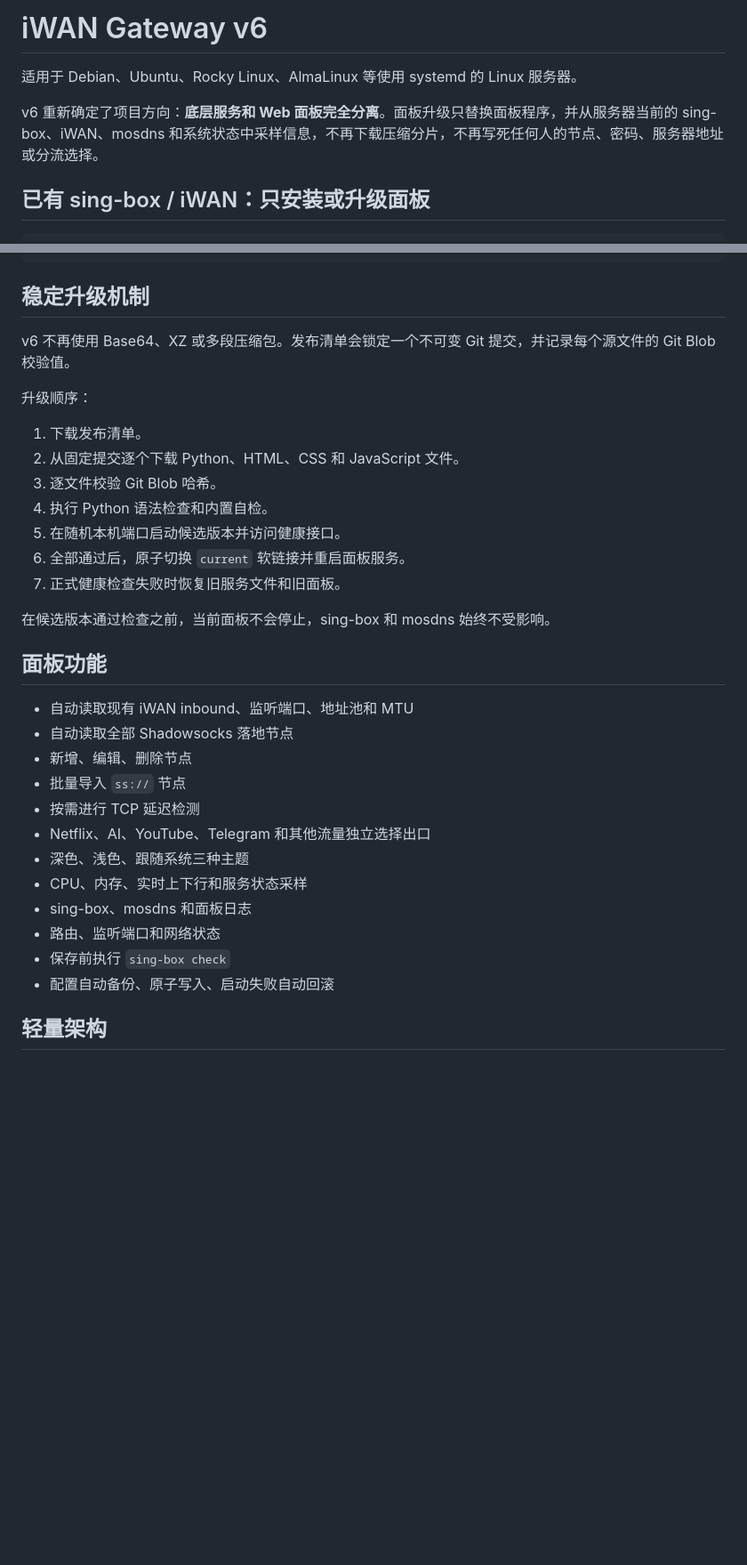
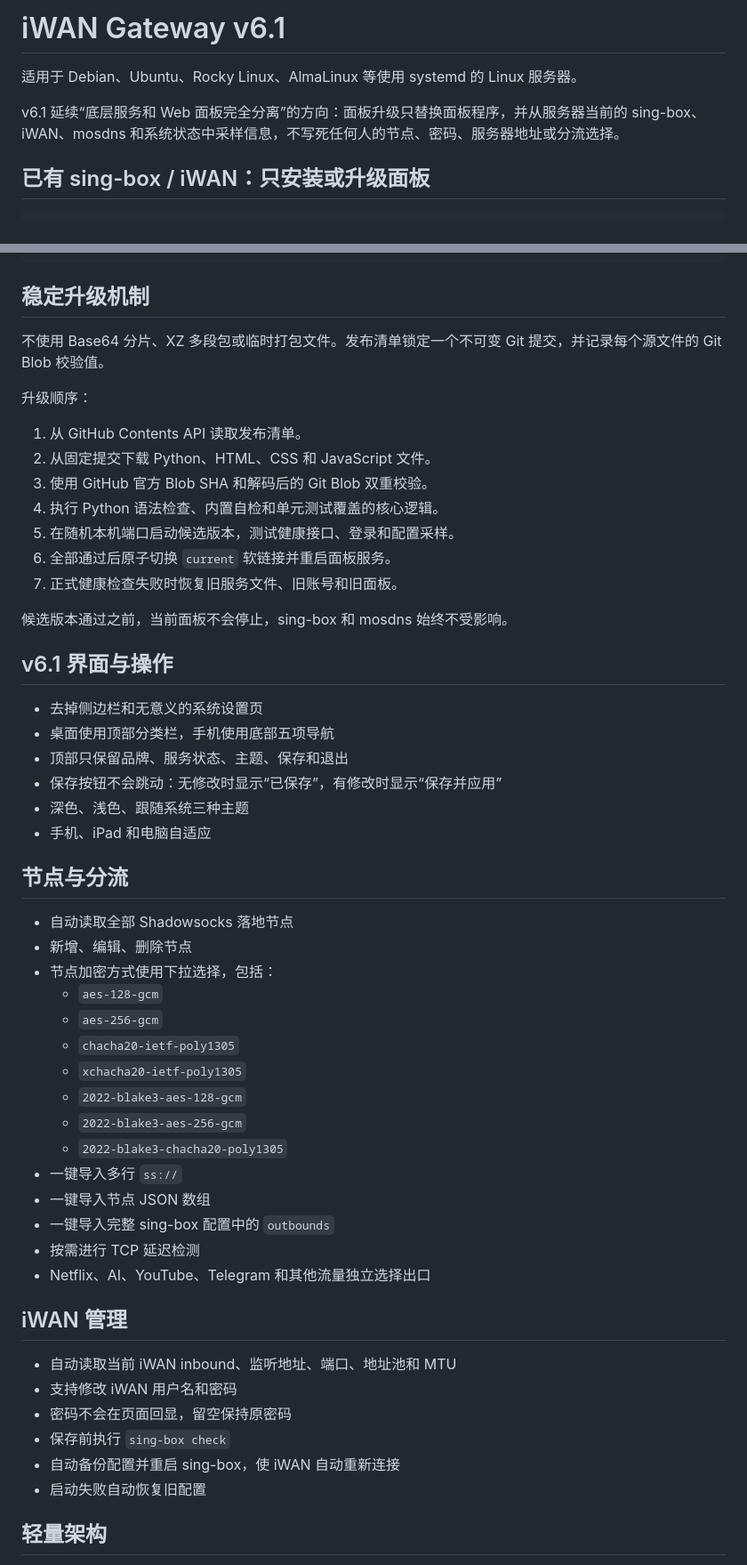
Before and after one commit to zhuvps1-hub/sing-box-ricky-installer, a Markdown page: README.md, 2 parts joined by grey strips. Shown at 89% size. Drawn GitHub-style; blank space fills up the shorter version.

Commit message:
docs: describe v6.1 simplified panel

```diff
--- a/README.md
+++ b/README.md
@@ -1,8 +1,8 @@
-# iWAN Gateway v6
+# iWAN Gateway v6.1
 
 适用于 Debian、Ubuntu、Rocky Linux、AlmaLinux 等使用 systemd 的 Linux 服务器。
 
-v6 重新确定了项目方向：**底层服务和 Web 面板完全分离**。面板升级只替换面板程序，并从服务器当前的 sing-box、iWAN、mosdns 和系统状态中采样信息，不再下载压缩分片，不再写死任何人的节点、密码、服务器地址或分流选择。
+v6.1 延续“底层服务和 Web 面板完全分离”的方向：面板升级只替换面板程序，并从服务器当前的 sing-box、iWAN、mosdns 和系统状态中采样信息，不写死任何人的节点、密码、服务器地址或分流选择。
 
 ## 已有 sing-box / iWAN：只安装或升级面板
 
@@ -34,34 +34,55 @@ bash <(curl -fsSL https://raw.githubusercontent.com/zhuvps1-hub/sing-box-ricky-i
 
 ## 稳定升级机制
 
-v6 不再使用 Base64、XZ 或多段压缩包。发布清单会锁定一个不可变 Git 提交，并记录每个源文件的 Git Blob 校验值。
+不使用 Base64 分片、XZ 多段包或临时打包文件。发布清单锁定一个不可变 Git 提交，并记录每个源文件的 Git Blob 校验值。
 
 升级顺序：
 
-1. 下载发布清单。
-2. 从固定提交逐个下载 Python、HTML、CSS 和 JavaScript 文件。
-3. 逐文件校验 Git Blob 哈希。
-4. 执行 Python 语法检查和内置自检。
-5. 在随机本机端口启动候选版本并访问健康接口。
-6. 全部通过后，原子切换 `current` 软链接并重启面板服务。
-7. 正式健康检查失败时恢复旧服务文件和旧面板。
+1. 从 GitHub Contents API 读取发布清单。
+2. 从固定提交下载 Python、HTML、CSS 和 JavaScript 文件。
+3. 使用 GitHub 官方 Blob SHA 和解码后的 Git Blob 双重校验。
+4. 执行 Python 语法检查、内置自检和单元测试覆盖的核心逻辑。
+5. 在随机本机端口启动候选版本，测试健康接口、登录和配置采样。
+6. 全部通过后原子切换 `current` 软链接并重启面板服务。
+7. 正式健康检查失败时恢复旧服务文件、旧账号和旧面板。
 
-在候选版本通过检查之前，当前面板不会停止，sing-box 和 mosdns 始终不受影响。
+候选版本通过之前，当前面板不会停止，sing-box 和 mosdns 始终不受影响。
 
-## 面板功能
+## v6.1 界面与操作
 
-- 自动读取现有 iWAN inbound、监听端口、地址池和 MTU
+- 去掉侧边栏和无意义的系统设置页
+- 桌面使用顶部分类栏，手机使用底部五项导航
+- 顶部只保留品牌、服务状态、主题、保存和退出
+- 保存按钮不会跳动：无修改时显示“已保存”，有修改时显示“保存并应用”
+- 深色、浅色、跟随系统三种主题
+- 手机、iPad 和电脑自适应
+
+## 节点与分流
+
 - 自动读取全部 Shadowsocks 落地节点
 - 新增、编辑、删除节点
-- 批量导入 `ss://` 节点
+- 节点加密方式使用下拉选择，包括：
+  - `aes-128-gcm`
+  - `aes-256-gcm`
+  - `chacha20-ietf-poly1305`
+  - `xchacha20-ietf-poly1305`
+  - `2022-blake3-aes-128-gcm`
+  - `2022-blake3-aes-256-gcm`
+  - `2022-blake3-chacha20-poly1305`
+- 一键导入多行 `ss://`
+- 一键导入节点 JSON 数组
+- 一键导入完整 sing-box 配置中的 `outbounds`
 - 按需进行 TCP 延迟检测
 - Netflix、AI、YouTube、Telegram 和其他流量独立选择出口
-- 深色、浅色、跟随系统三种主题
-- CPU、内存、实时上下行和服务状态采样
-- sing-box、mosdns 和面板日志
-- 路由、监听端口和网络状态
+
+## iWAN 管理
+
+- 自动读取当前 iWAN inbound、监听地址、端口、地址池和 MTU
+- 支持修改 iWAN 用户名和密码
+- 密码不会在页面回显，留空保持原密码
 - 保存前执行 `sing-box check`
-- 配置自动备份、原子写入、启动失败自动回滚
+- 自动备份配置并重启 sing-box，使 iWAN 自动重新连接
+- 启动失败自动恢复旧配置
 
 ## 轻量架构
 
```
Also changed, not shown: other parts of README.md (+1 -1 lines).
